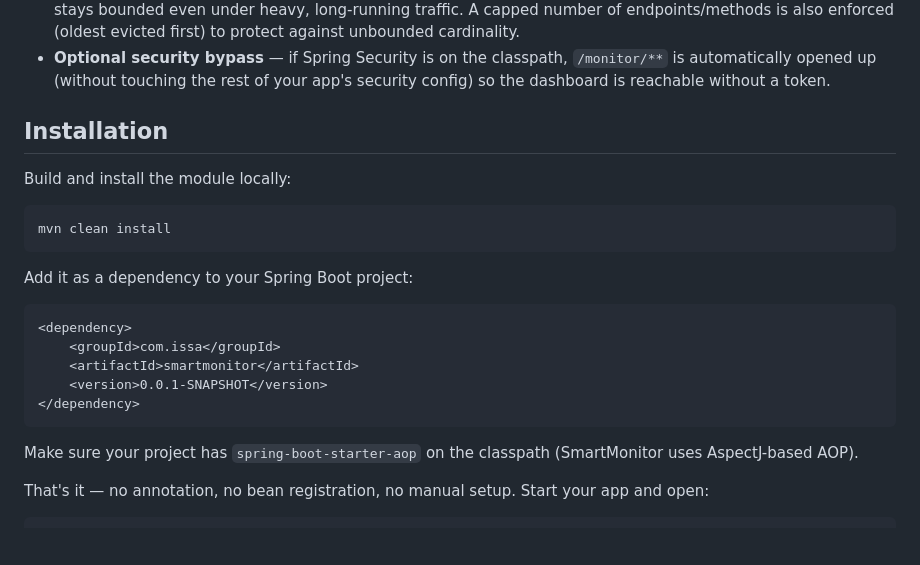
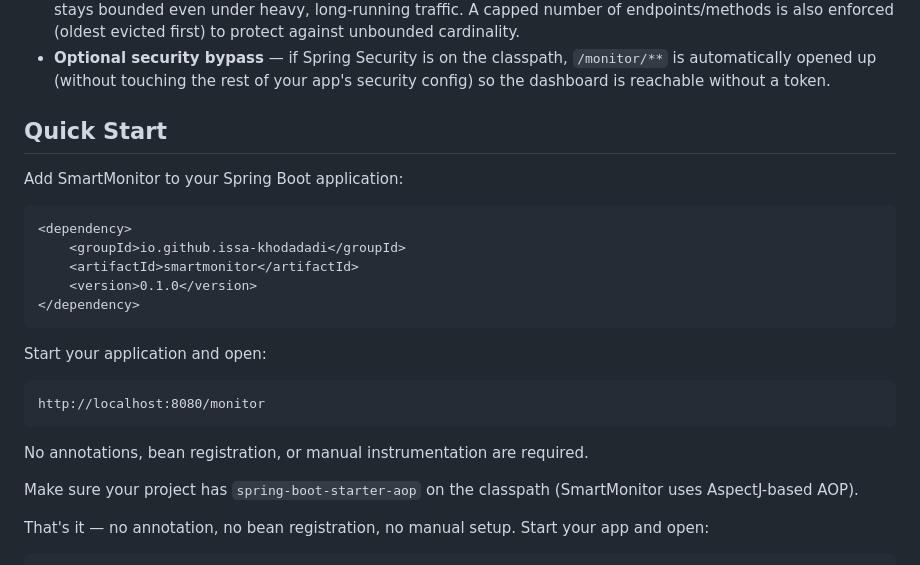
Before and after one commit to issa-khodadadi/smart-monitor, a Markdown page: README.md, the part around the change. GitHub-like rendering; blank space fills up the shorter version.

Commit message:
Update README.md
update readme

````diff
--- a/README.md
+++ b/README.md
@@ -22,23 +22,23 @@ Most monitoring setups require a separate stack (agent + collector + dashboard)
 - **Rolling window** — metrics older than a configurable window are automatically evicted, so memory usage stays bounded even under heavy, long-running traffic. A capped number of endpoints/methods is also enforced (oldest evicted first) to protect against unbounded cardinality.
 - **Optional security bypass** — if Spring Security is on the classpath, `/monitor/**` is automatically opened up (without touching the rest of your app's security config) so the dashboard is reachable without a token.
 
-## Installation
 
-Build and install the module locally:
+## Quick Start
 
-```bash
-mvn clean install
-```
-
-Add it as a dependency to your Spring Boot project:
+Add SmartMonitor to your Spring Boot application:
 
 ```xml
 <dependency>
-    <groupId>com.issa</groupId>
+    <groupId>io.github.issa-khodadadi</groupId>
     <artifactId>smartmonitor</artifactId>
-    <version>0.0.1-SNAPSHOT</version>
+    <version>0.1.0</version>
 </dependency>
 ```
+Start your application and open:
+```
+http://localhost:8080/monitor
+```
+No annotations, bean registration, or manual instrumentation are required.
 
 Make sure your project has `spring-boot-starter-aop` on the classpath (SmartMonitor uses AspectJ-based AOP).
 
````
